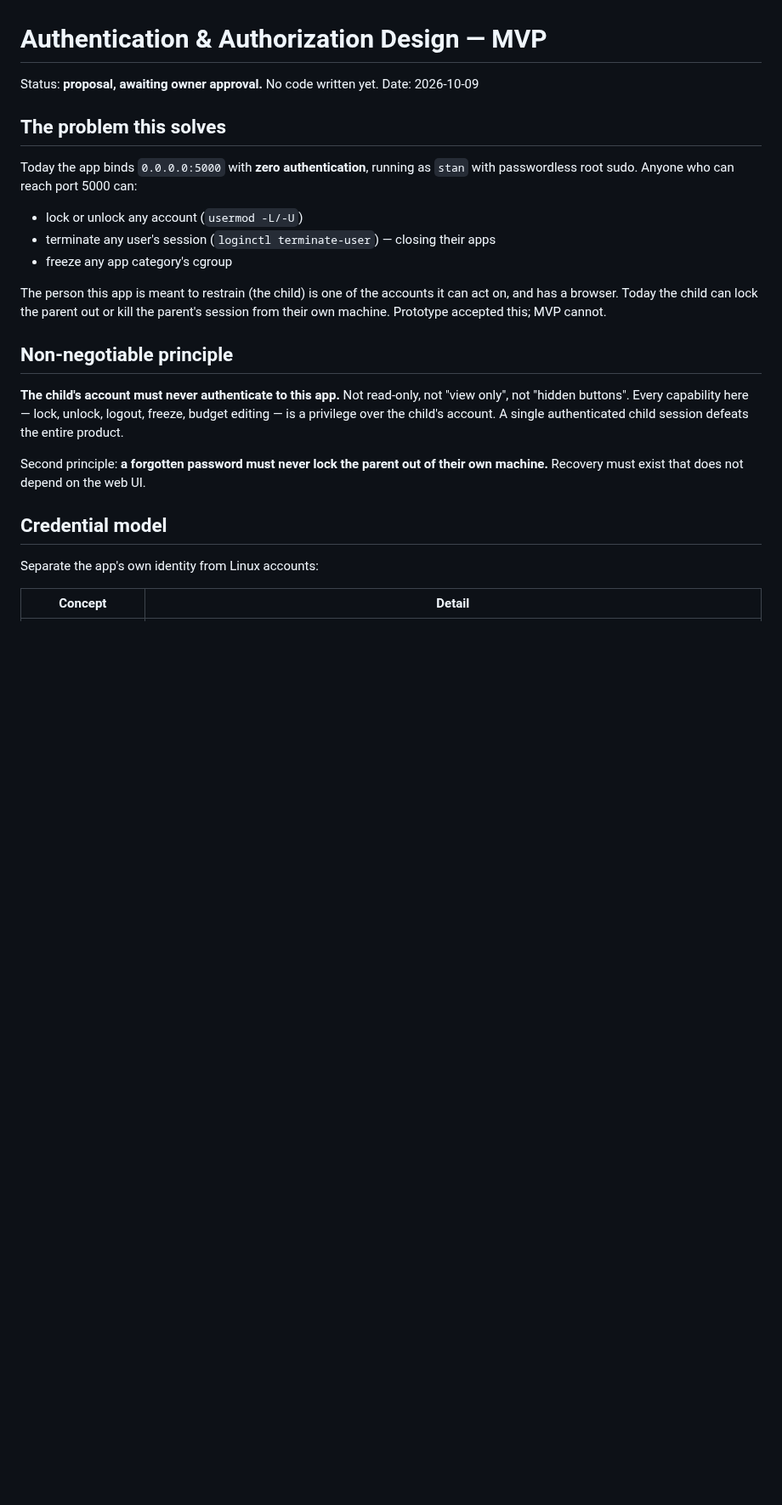
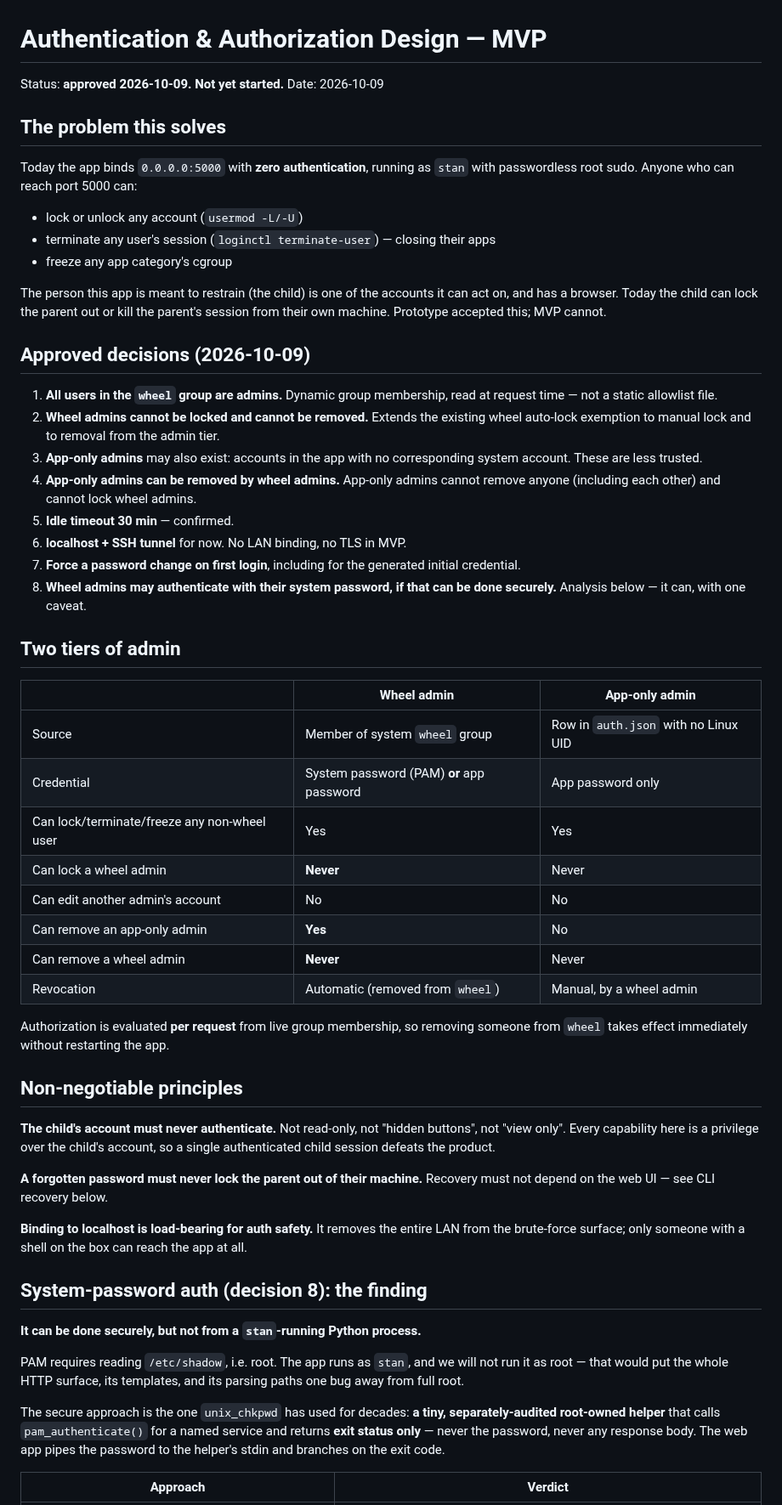
Before and after one commit to mcmillanator/parental-controls, a Markdown page: AUTH_DESIGN.md, the part around one of its changes. Shown at 85% size. GitHub-like rendering; blank space fills up the shorter version.

Commit message:
Record approved auth decisions: two admin tiers, wheel rules, PAM finding

```diff
--- a/AUTH_DESIGN.md
+++ b/AUTH_DESIGN.md
@@ -1,6 +1,6 @@
 # Authentication & Authorization Design — MVP
 
-Status: **proposal, awaiting owner approval.** No code written yet.
+Status: **approved 2026-10-09. Not yet started.**
 Date: 2026-10-09
 
 ## The problem this solves
@@ -16,19 +16,65 @@ The person this app is meant to restrain (the child) is one of the accounts it c
 act on, and has a browser. Today the child can lock the parent out or kill the
 parent's session from their own machine. Prototype accepted this; MVP cannot.
 
-## Non-negotiable principle
+## Approved decisions (2026-10-09)
 
-**The child's account must never authenticate to this app.** Not read-only, not
-"view only", not "hidden buttons". Every capability here — lock, unlock, logout,
-freeze, budget editing — is a privilege over the child's account. A single
-authenticated child session defeats the entire product.
+1. **All users in the `wheel` group are admins.** Dynamic group membership, read at
+   request time — not a static allowlist file.
+2. **Wheel admins cannot be locked and cannot be removed.** Extends the existing
+   wheel auto-lock exemption to manual lock and to removal from the admin tier.
+3. **App-only admins** may also exist: accounts in the app with no corresponding
+   system account. These are less trusted.
+4. **App-only admins can be removed by wheel admins.** App-only admins cannot
+   remove anyone (including each other) and cannot lock wheel admins.
+5. **Idle timeout 30 min** — confirmed.
+6. **localhost + SSH tunnel** for now. No LAN binding, no TLS in MVP.
+7. **Force a password change on first login**, including for the generated
+   initial credential.
+8. **Wheel admins may authenticate with their system password, if that can be done
+   securely.** Analysis below — it can, with one caveat.
 
-Second principle: **a forgotten password must never lock the parent out of their
-own machine.** Recovery must exist that does not depend on the web UI.
+## Two tiers of admin
 
-## Credential model
+| | Wheel admin | App-only admin |
+|---|---|---|
+| Source | Member of system `wheel` group | Row in `auth.json` with no Linux UID |
+| Credential | System password (PAM) **or** app password | App password only |
+| Can lock/terminate/freeze any non-wheel user | Yes | Yes |
+| Can lock a wheel admin | **Never** | Never |
+| Can edit another admin's account | No | No |
+| Can remove an app-only admin | **Yes** | No |
+| Can remove a wheel admin | **Never** | Never |
+| Revocation | Automatic (removed from `wheel`) | Manual, by a wheel admin |
 
-Separate the app's own identity from Linux accounts:
+Authorization is evaluated **per request** from live group membership, so removing
+someone from `wheel` takes effect immediately without restarting the app.
 
-| Concept | Detail |
+## Non-negotiable principles
+
+**The child's account must never authenticate.** Not read-only, not "hidden
+buttons", not "view only". Every capability here is a privilege over the child's
+account, so a single authenticated child session defeats the product.
+
+**A forgotten password must never lock the parent out of their machine.** Recovery
+must not depend on the web UI — see CLI recovery below.
+
+**Binding to localhost is load-bearing for auth safety.** It removes the entire
+LAN from the brute-force surface; only someone with a shell on the box can reach
+the app at all.
+
+## System-password auth (decision 8): the finding
+
+**It can be done securely, but not from a `stan`-running Python process.**
+
+PAM requires reading `/etc/shadow`, i.e. root. The app runs as `stan`, and we
+will not run it as root — that would put the whole HTTP surface, its templates,
+and its parsing paths one bug away from full root.
+
+The secure approach is the one `unix_chkpwd` has used for decades: **a tiny,
+separately-audited root-owned helper** that calls `pam_authenticate()` for a named
+service and returns **exit status only** — never the password, never any response
+body. The web app pipes the password to the helper's stdin and branches on the exit
+code.
+
+| Approach | Verdict |
 |---|---|
```
Also changed, not shown: other parts of AUTH_DESIGN.md (+74 -79 lines), PLAN.md (+8 -1 lines).
